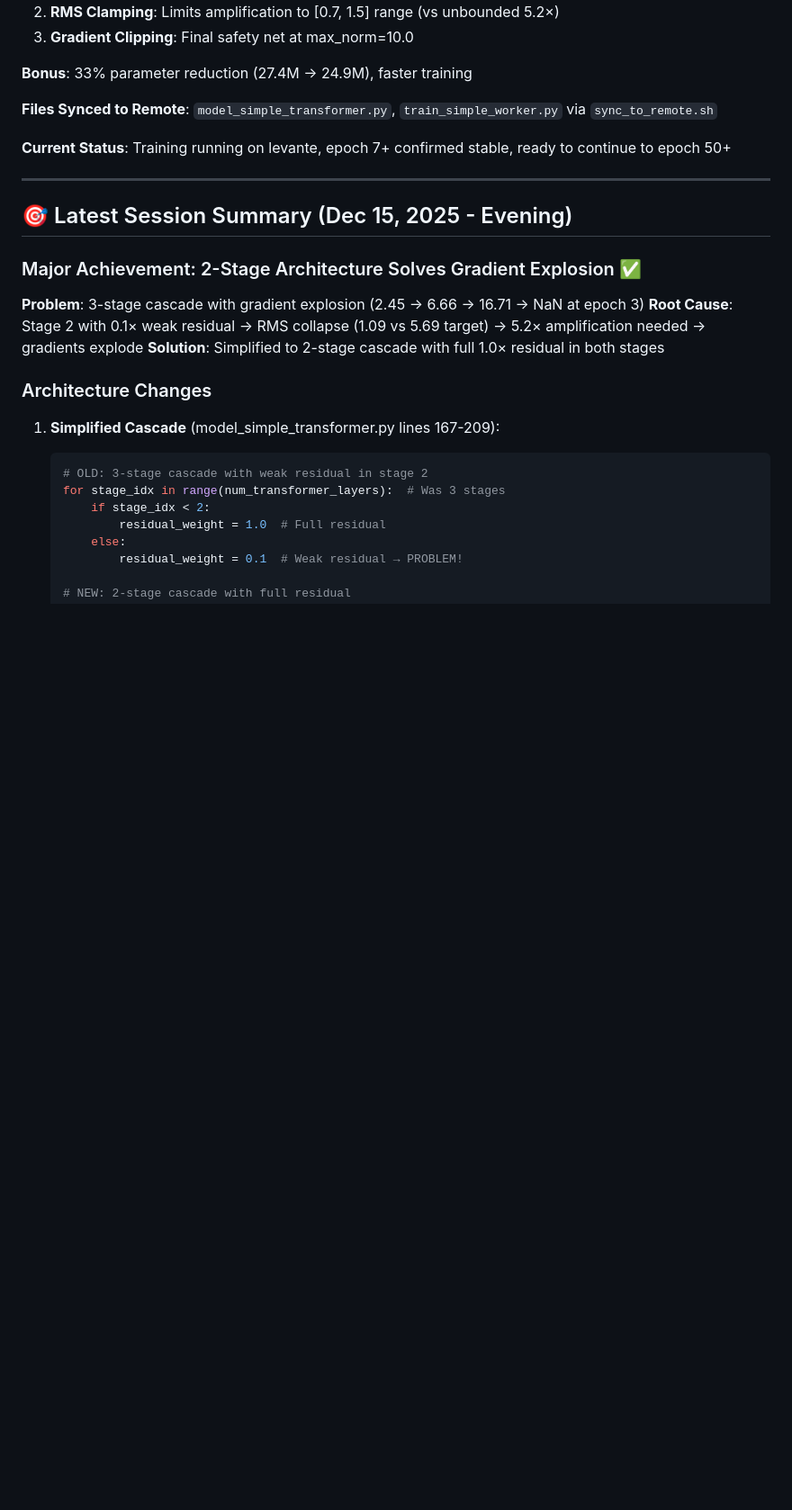
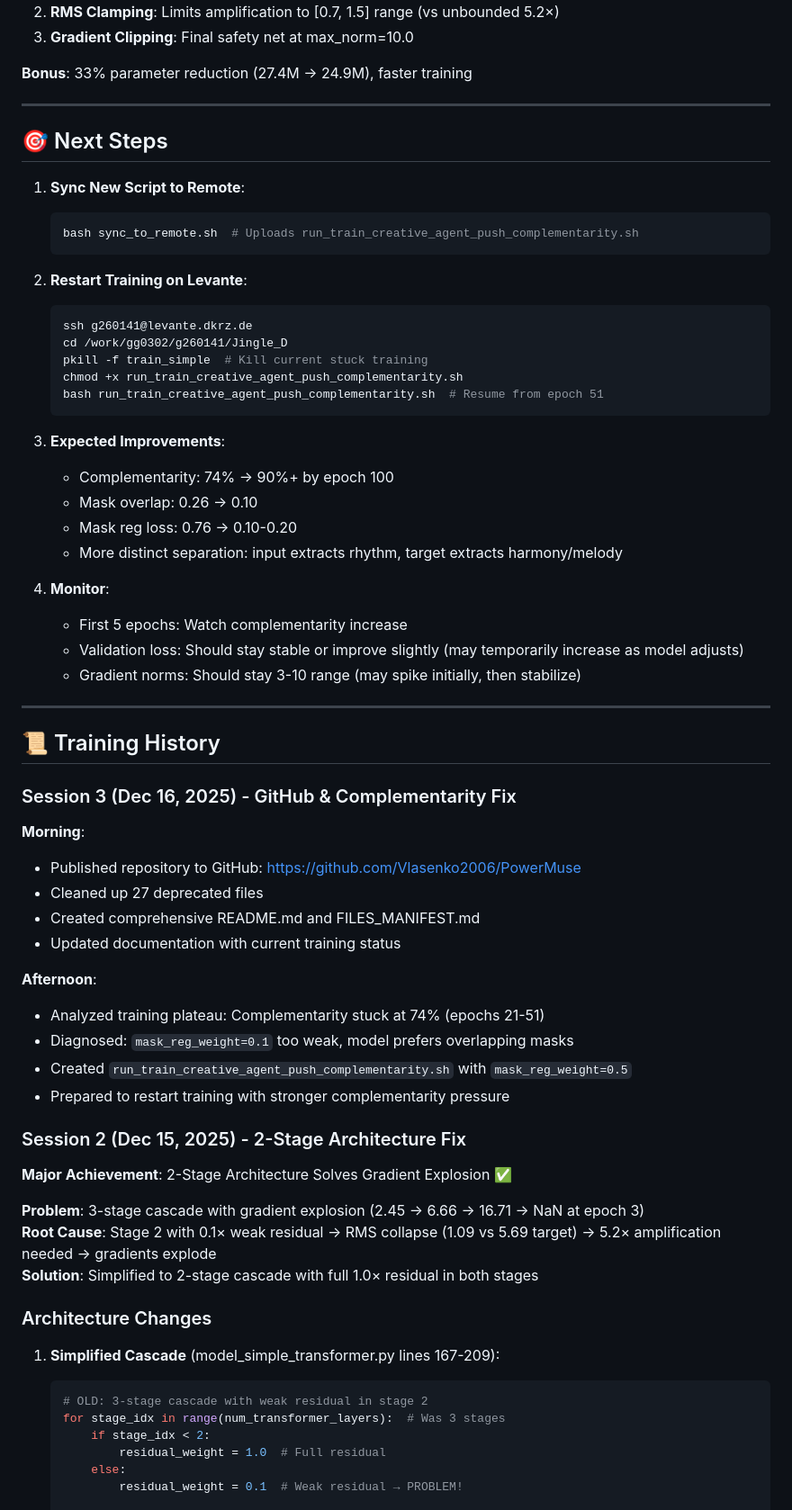
Before and after one commit to Vlasenko2006/PowerMuse, a Markdown page: SESSION_CHECKPOINT.md, the part around one of its changes. Shown at 90% size. Drawn GitHub-style; blank space fills up the shorter version.

````diff
--- a/SESSION_CHECKPOINT.md
+++ b/SESSION_CHECKPOINT.md
@@ -20,15 +74,56 @@
 
 **Bonus**: 33% parameter reduction (27.4M → 24.9M), faster training
 
-**Files Synced to Remote**: `model_simple_transformer.py`, `train_simple_worker.py` via `sync_to_remote.sh`
-
-**Current Status**: Training running on levante, epoch 7+ confirmed stable, ready to continue to epoch 50+
-
----
-
-## 🎯 Latest Session Summary (Dec 15, 2025 - Evening)
-
-### Major Achievement: 2-Stage Architecture Solves Gradient Explosion ✅
+---
+
+## 🎯 Next Steps
+
+1. **Sync New Script to Remote**:
+   ```bash
+   bash sync_to_remote.sh  # Uploads run_train_creative_agent_push_complementarity.sh
+   ```
+
+2. **Restart Training on Levante**:
+   ```bash
+   ssh g260141@levante.dkrz.de
+   cd /work/gg0302/g260141/Jingle_D
+   pkill -f train_simple  # Kill current stuck training
+   chmod +x run_train_creative_agent_push_complementarity.sh
+   bash run_train_creative_agent_push_complementarity.sh  # Resume from epoch 51
+   ```
+
+3. **Expected Improvements**:
+   - Complementarity: 74% → 90%+ by epoch 100
+   - Mask overlap: 0.26 → 0.10
+   - Mask reg loss: 0.76 → 0.10-0.20
+   - More distinct separation: input extracts rhythm, target extracts harmony/melody
+
+4. **Monitor**:
+   - First 5 epochs: Watch complementarity increase
+   - Validation loss: Should stay stable or improve slightly (may temporarily increase as model adjusts)
+   - Gradient norms: Should stay 3-10 range (may spike initially, then stabilize)
+
+---
+
+## 📜 Training History
+
+### Session 3 (Dec 16, 2025) - GitHub & Complementarity Fix
+
+**Morning**:
+- Published repository to GitHub: https://github.com/Vlasenko2006/PowerMuse
+- Cleaned up 27 deprecated files
+- Created comprehensive README.md and FILES_MANIFEST.md
+- Updated documentation with current training status
+
+**Afternoon**:
+- Analyzed training plateau: Complementarity stuck at 74% (epochs 21-51)
+- Diagnosed: `mask_reg_weight=0.1` too weak, model prefers overlapping masks
+- Created `run_train_creative_agent_push_complementarity.sh` with `mask_reg_weight=0.5`
+- Prepared to restart training with stronger complementarity pressure
+
+### Session 2 (Dec 15, 2025) - 2-Stage Architecture Fix
+
+**Major Achievement**: 2-Stage Architecture Solves Gradient Explosion ✅
 
 **Problem**: 3-stage cascade with gradient explosion (2.45 → 6.66 → 16.71 → NaN at epoch 3)
 **Root Cause**: Stage 2 with 0.1× weak residual → RMS collapse (1.09 vs 5.69 target) → 5.2× amplification needed → gradients explode
````
Also changed, not shown: other parts of SESSION_CHECKPOINT.md (+65 -11 lines).
